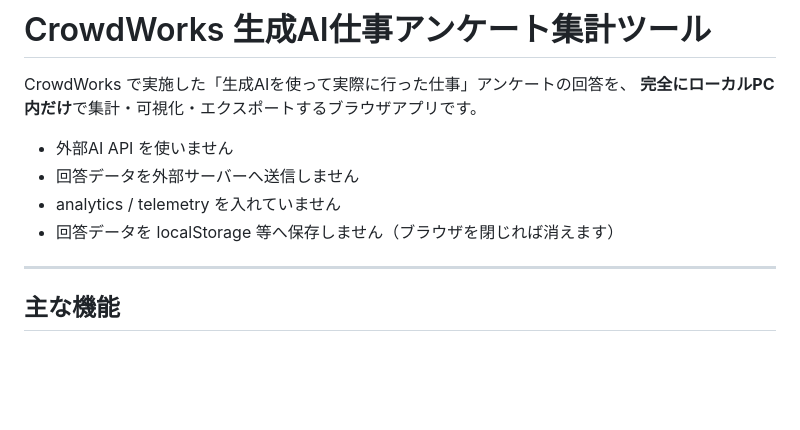
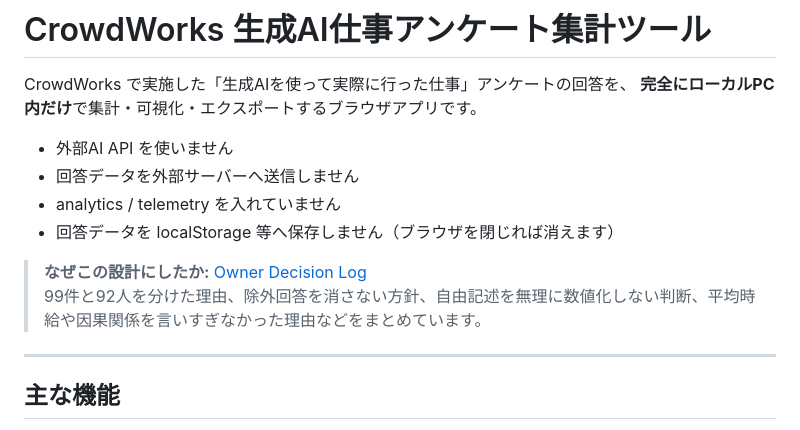
Before and after one commit to nikotaronosuke/crowdworks-ai-survey-analyzer, a Markdown page: README.md, the part around the change. GitHub-like rendering; blank space fills up the shorter version.

Commit message:
docs: link owner decisions from README

```diff
--- a/README.md
+++ b/README.md
@@ -7,6 +7,9 @@ CrowdWorks で実施した「生成AIを使って実際に行った仕事」ア
 - 回答データを外部サーバーへ送信しません
 - analytics / telemetry を入れていません
 - 回答データを localStorage 等へ保存しません（ブラウザを閉じれば消えます）
+
+> **なぜこの設計にしたか:** [Owner Decision Log](docs/OWNER_DECISIONS.md)
+> 99件と92人を分けた理由、除外回答を消さない方針、自由記述を無理に数値化しない判断、平均時給や因果関係を言いすぎなかった理由などをまとめています。
 
 ---
 
```
